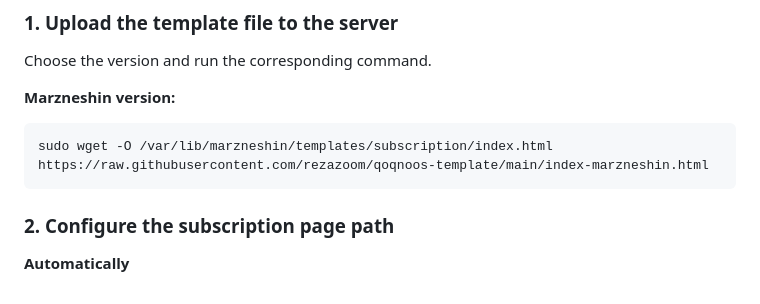
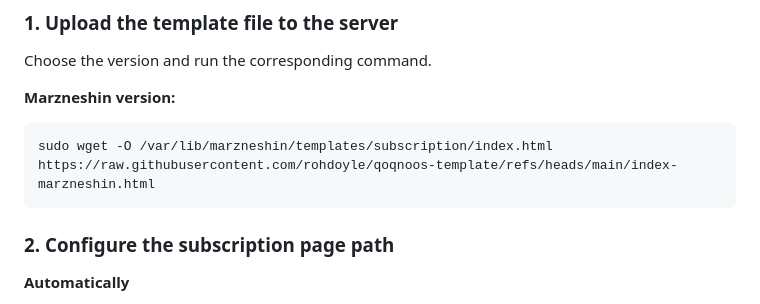
Before and after one commit to rohdoyle/qoqnoos-template, a Markdown page: README.md, the part around the change. Drawn GitHub-style.

````diff
--- a/README.md
+++ b/README.md
@@ -35,7 +35,7 @@ Choose the version and run the corresponding command.
 
 **Marzneshin version:**
 ```
-sudo wget -O /var/lib/marzneshin/templates/subscription/index.html https://raw.githubusercontent.com/rezazoom/qoqnoos-template/main/index-marzneshin.html
+sudo wget -O /var/lib/marzneshin/templates/subscription/index.html https://raw.githubusercontent.com/rohdoyle/qoqnoos-template/refs/heads/main/index-marzneshin.html
 ```
 
 ### 2. Configure the subscription page path
````
